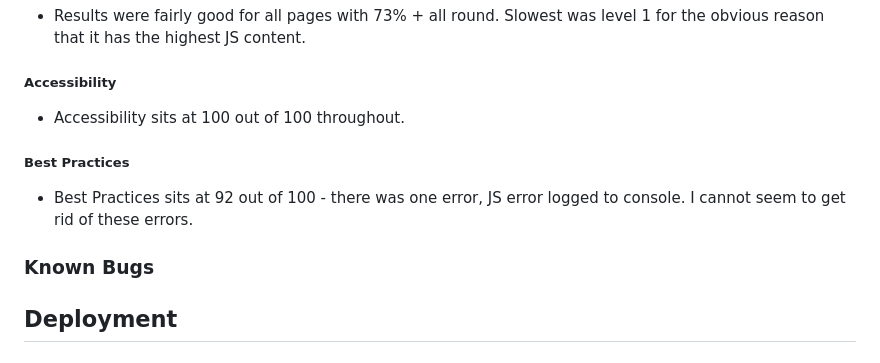
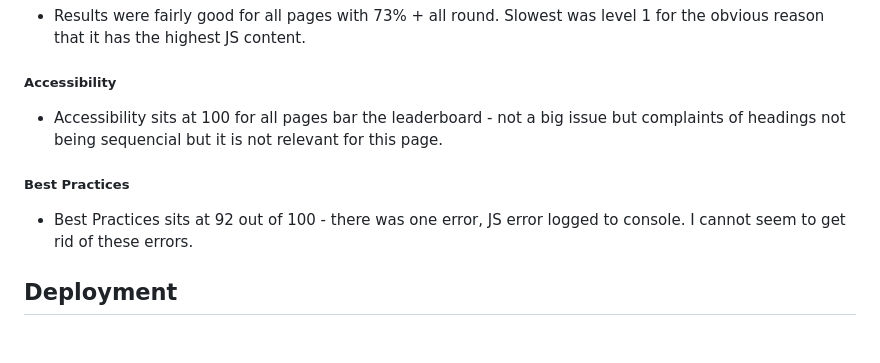
Before and after one commit to sdthomas91/brain-trainer, a Markdown page: README.md, the part around the change. Rendered like a GitHub page.

Commit message:
tweaked README.md

```diff
--- a/README.md
+++ b/README.md
@@ -235,15 +235,11 @@ The W3C Markup Validator and W3C CSS Validator Services were used to validate ev
 
 ##### Accessibility
 
-- Accessibility sits at 100 out of 100 throughout.
+- Accessibility sits at 100 for all pages bar the leaderboard - not a big issue but complaints of headings not being sequencial but it is not relevant for this page.
 
 ##### Best Practices
 
 - Best Practices sits at 92 out of 100 - there was one error, JS error logged to console. I cannot seem to get rid of these errors.
-
-### Known Bugs
-
-
 
 ## Deployment
 
```
